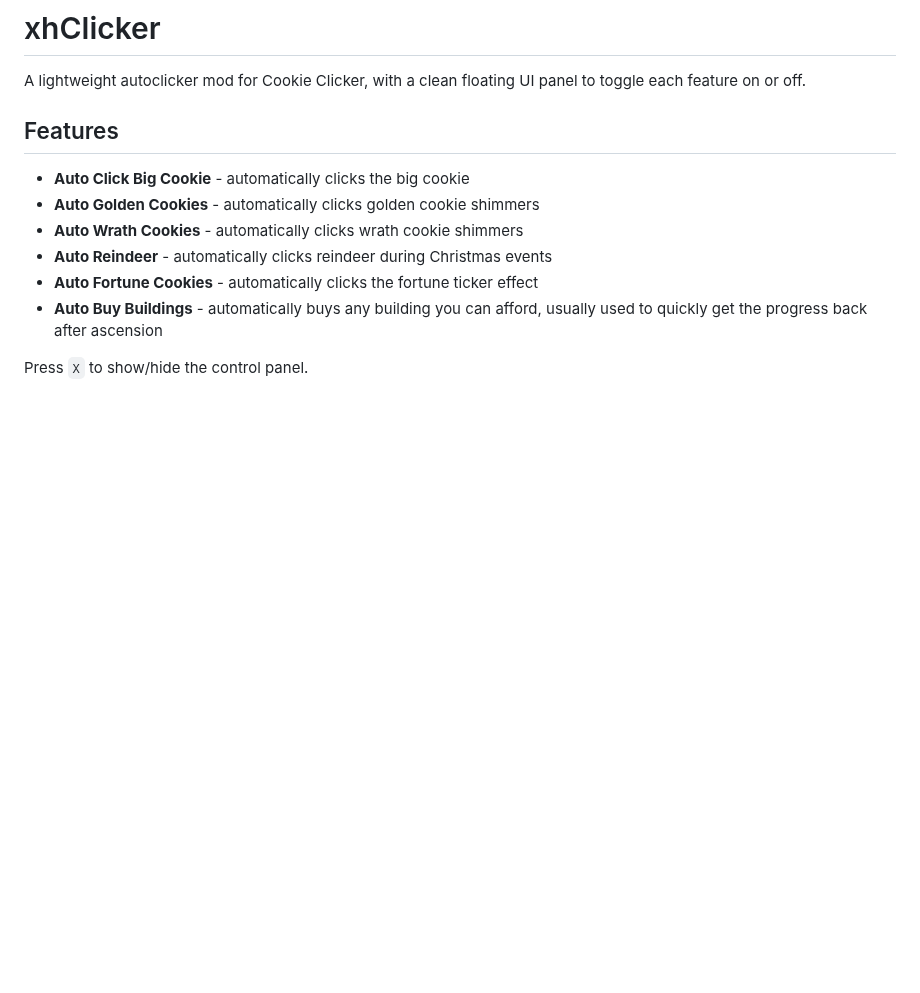
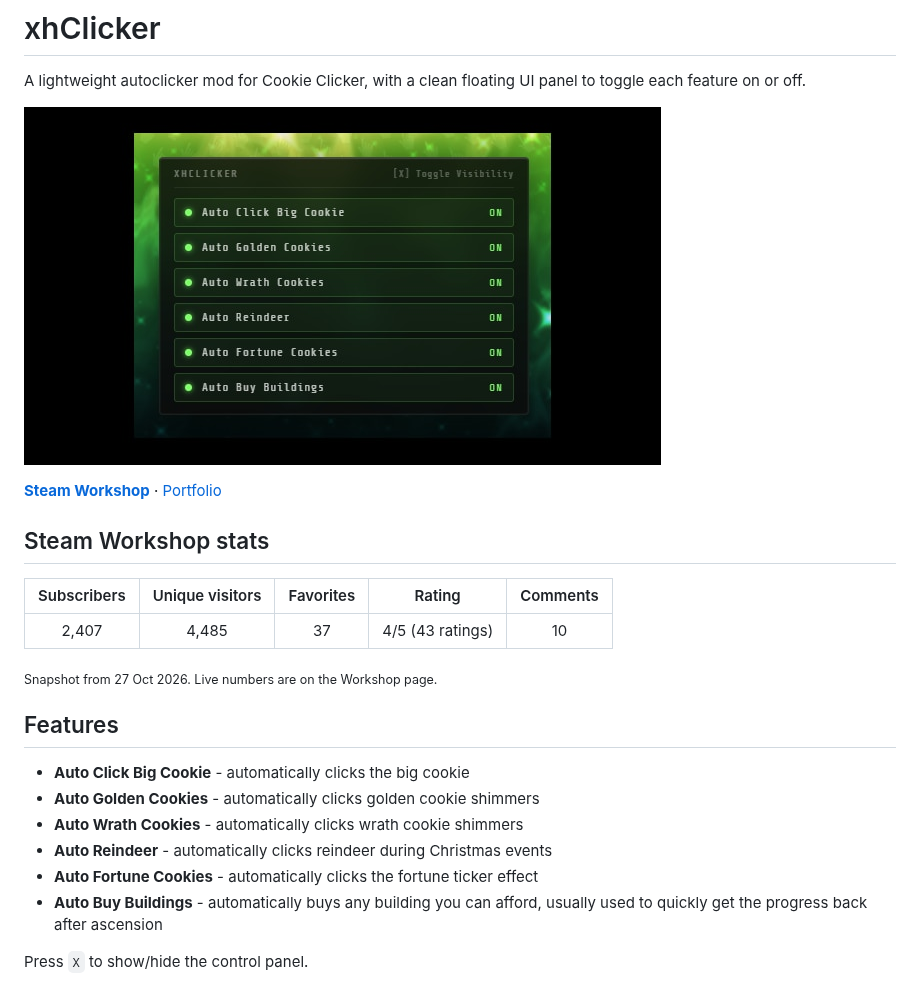
Before and after one commit to xhvsh/xhclicker, a Markdown page: README.md, the part around the change. GitHub-like rendering; pictures changed too: preview.png (added); blank space fills up the shorter version.

Commit message:
readme: add preview image and Steam Workshop stats
Co-Authored-By: Claude Sonnet 5.5 <noreply@anthropic.com>

```diff
--- a/README.md
+++ b/README.md
@@ -1,6 +1,18 @@
 # xhClicker
 
 A lightweight autoclicker mod for Cookie Clicker, with a clean floating UI panel to toggle each feature on or off.
+
+![xhClicker preview](preview.png)
+
+[**Steam Workshop**](https://steamcommunity.com/sharedfiles/filedetails/?id=3738413378) · [Portfolio](https://xhvsh.github.io)
+
+## Steam Workshop stats
+
+| Subscribers | Unique visitors | Favorites | Rating | Comments |
+|:-:|:-:|:-:|:-:|:-:|
+| 2,407 | 4,485 | 37 | 4/5 (43 ratings) | 10 |
+
+<sub>Snapshot from 27 Oct 2026. Live numbers are on the Workshop page.</sub>
 
 ## Features
 
```
